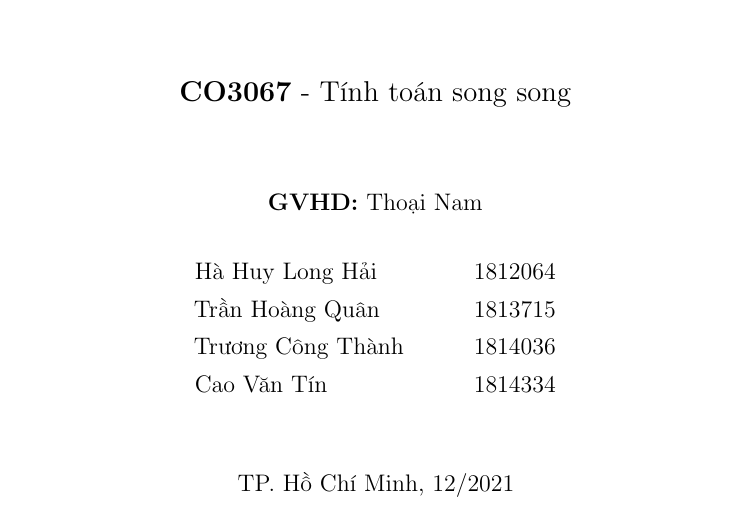
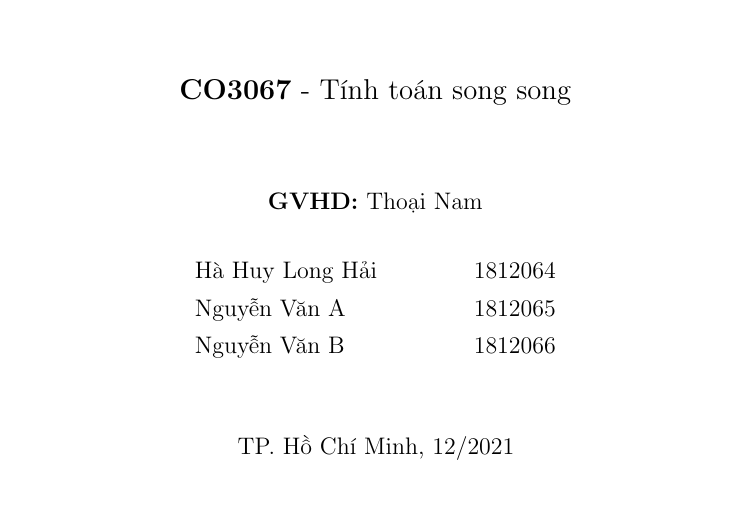
Before and after one commit to wonrax/hcmut-parallel-computing-non-volatile-memory, a LaTeX paper (main.tex, which reads pages/1-title.tex): part of page 1 of 5, cut so that both start at the same text. Compiled offline with pdfLaTeX.

Commit message:
update title page

```diff
--- a/pages/1-title.tex
+++ b/pages/1-title.tex
@@ -31,9 +31,8 @@
 	\begin{center}
 		\begin{tabular}{ p{4.5cm} l }
 		Hà Huy Long Hải & 1812064\\
-		Trần Hoàng Quân & 1813715\\
-		Trương Công Thành & 1814036\\
-		Cao Văn Tín & 1814334
+		Nguyễn Văn A & 1812065\\
+		Nguyễn Văn B & 1812066\\
 		\end{tabular}
 	\end{center}
   \vspace{0.5cm}
```
Also changed, not shown: main.tex (+4 -0 lines).
